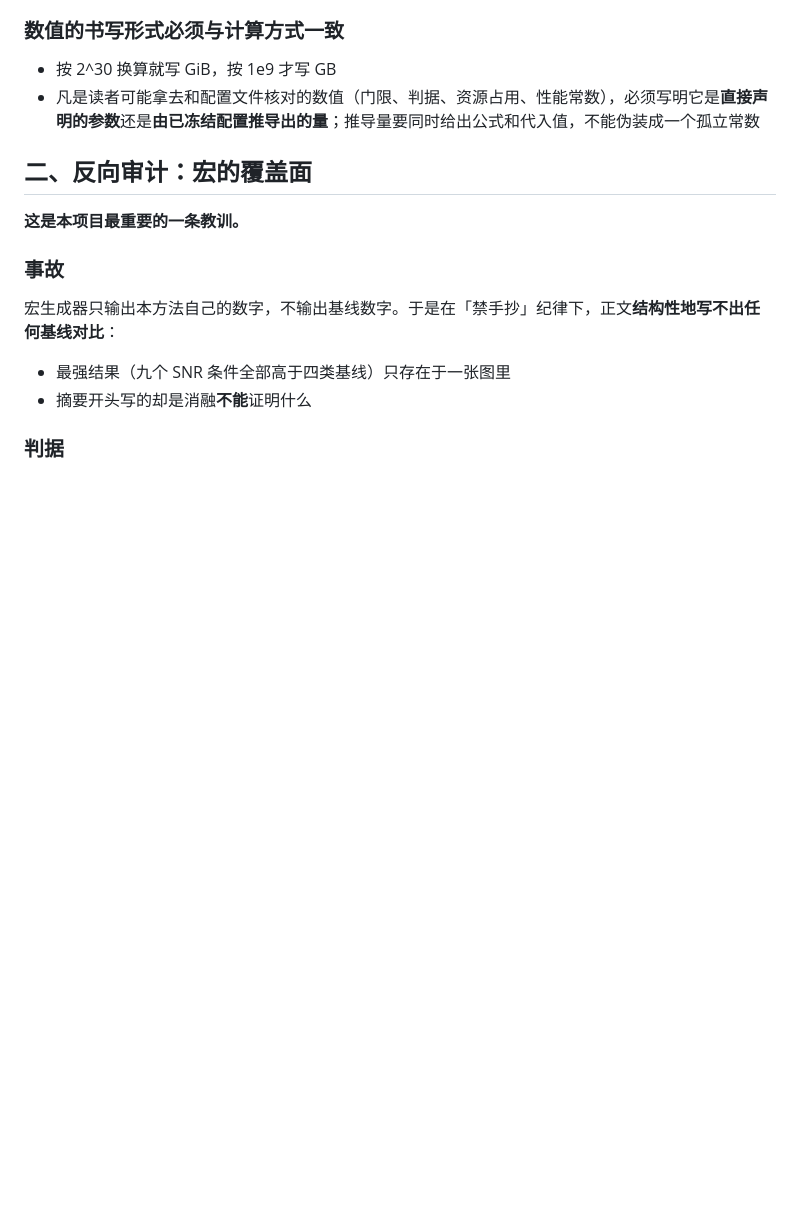
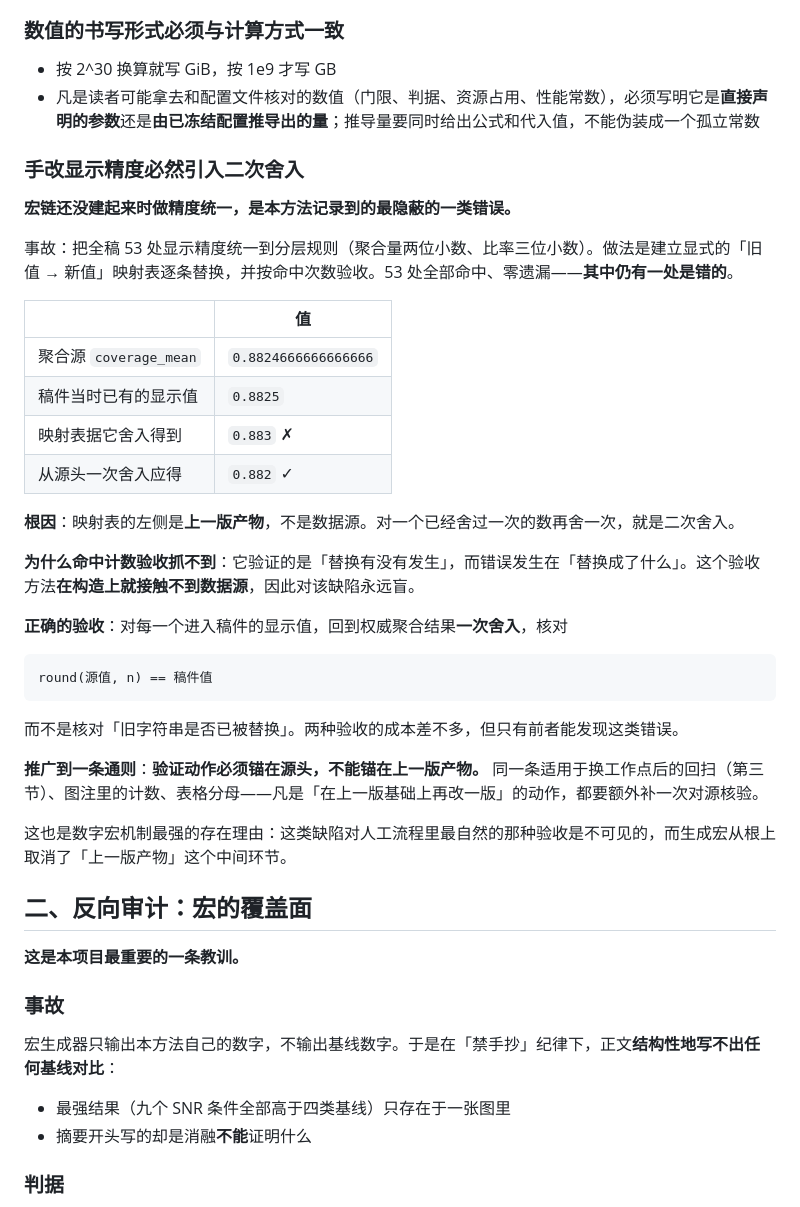
Before and after one commit to janeblackcc-gif/radar-tbd-paper-writing, a Markdown page: references/06-evidence.md, the part around the change. GitHub-like rendering; blank space fills up the shorter version.

Commit message:
fix: 补一条精度手改的二次舍入教训
06-evidence.md 第一节「数字宏机制」新增小节「手改显示精度必然引入二次舍入」。

事故来自第二篇论文的精度统一轮。全稿 53 处显示精度按分层规则统一，做法是建立
显式的「旧值 -> 新值」映射表逐条替换，并按命中次数验收。53 处全部命中、零遗漏，
其中仍有一处是错的：聚合源 coverage_mean 为 0.8824666...，稿件当时已有的显示值
是 0.8825，映射表据它舍入得到 0.883，而从源头一次舍入应得 0.882。

根因是映射表的左侧取自上一版产物而不是数据源，对一个已经舍过一次的数再舍一次
就是二次舍入。命中计数验收在构造上就接触不到数据源，因此对这类缺陷永远盲——
它验证的是「替换有没有发生」，而错误发生在「替换成了什么」。

正确的验收是对每个进入稿件的显示值回到权威聚合结果一次舍入，核对
round(源值, n) == 稿件值，而不是核对旧字符串是否已被替换。两种验收成本相当，
但只有前者能发现这类错误。

推广成一条通则并入正文：验证动作必须锚在源头，不能锚在上一版产物。同一条适用于
换工作点后的回扫（第三节）、图注里的计数和表格分母——凡是「在上一版基础上再改
一版」的动作都要补一次对源核验。小节末尾把它接回宏机制的存在理由：生成宏的价值
在于从根上取消了「上一版产物」这个中间环节，使该缺陷没有滋生位置。

该缺陷由外部评审在 53 处替换中精准命中唯一一处，随后回到 aggregate.json 逐项
复核确认，其余 52 处（覆盖率、成功率、GOSPA、OSPA、条件性 RMSE）与源一致。

````diff
--- a/references/06-evidence.md
+++ b/references/06-evidence.md
@@ -39,6 +39,35 @@
 
 - 按 2^30 换算就写 GiB，按 1e9 才写 GB
 - 凡是读者可能拿去和配置文件核对的数值（门限、判据、资源占用、性能常数），必须写明它是**直接声明的参数**还是**由已冻结配置推导出的量**；推导量要同时给出公式和代入值，不能伪装成一个孤立常数
+
+### 手改显示精度必然引入二次舍入
+
+**宏链还没建起来时做精度统一，是本方法记录到的最隐蔽的一类错误。**
+
+事故：把全稿 53 处显示精度统一到分层规则（聚合量两位小数、比率三位小数）。做法是建立显式的「旧值 → 新值」映射表逐条替换，并按命中次数验收。53 处全部命中、零遗漏——**其中仍有一处是错的**。
+
+| | 值 |
+|---|---|
+| 聚合源 `coverage_mean` | `0.8824666666666666` |
+| 稿件当时已有的显示值 | `0.8825` |
+| 映射表据它舍入得到 | `0.883` ✗ |
+| 从源头一次舍入应得 | `0.882` ✓ |
+
+**根因**：映射表的左侧是**上一版产物**，不是数据源。对一个已经舍过一次的数再舍一次，就是二次舍入。
+
+**为什么命中计数验收抓不到**：它验证的是「替换有没有发生」，而错误发生在「替换成了什么」。这个验收方法**在构造上就接触不到数据源**，因此对该缺陷永远盲。
+
+**正确的验收**：对每一个进入稿件的显示值，回到权威聚合结果**一次舍入**，核对
+
+```
+round(源值, n) == 稿件值
+```
+
+而不是核对「旧字符串是否已被替换」。两种验收的成本差不多，但只有前者能发现这类错误。
+
+**推广到一条通则**：**验证动作必须锚在源头，不能锚在上一版产物。** 同一条适用于换工作点后的回扫（第三节）、图注里的计数、表格分母——凡是「在上一版基础上再改一版」的动作，都要额外补一次对源核验。
+
+这也是数字宏机制最强的存在理由：这类缺陷对人工流程里最自然的那种验收是不可见的，而生成宏从根上取消了「上一版产物」这个中间环节。
 
 ## 二、反向审计：宏的覆盖面
 
````
